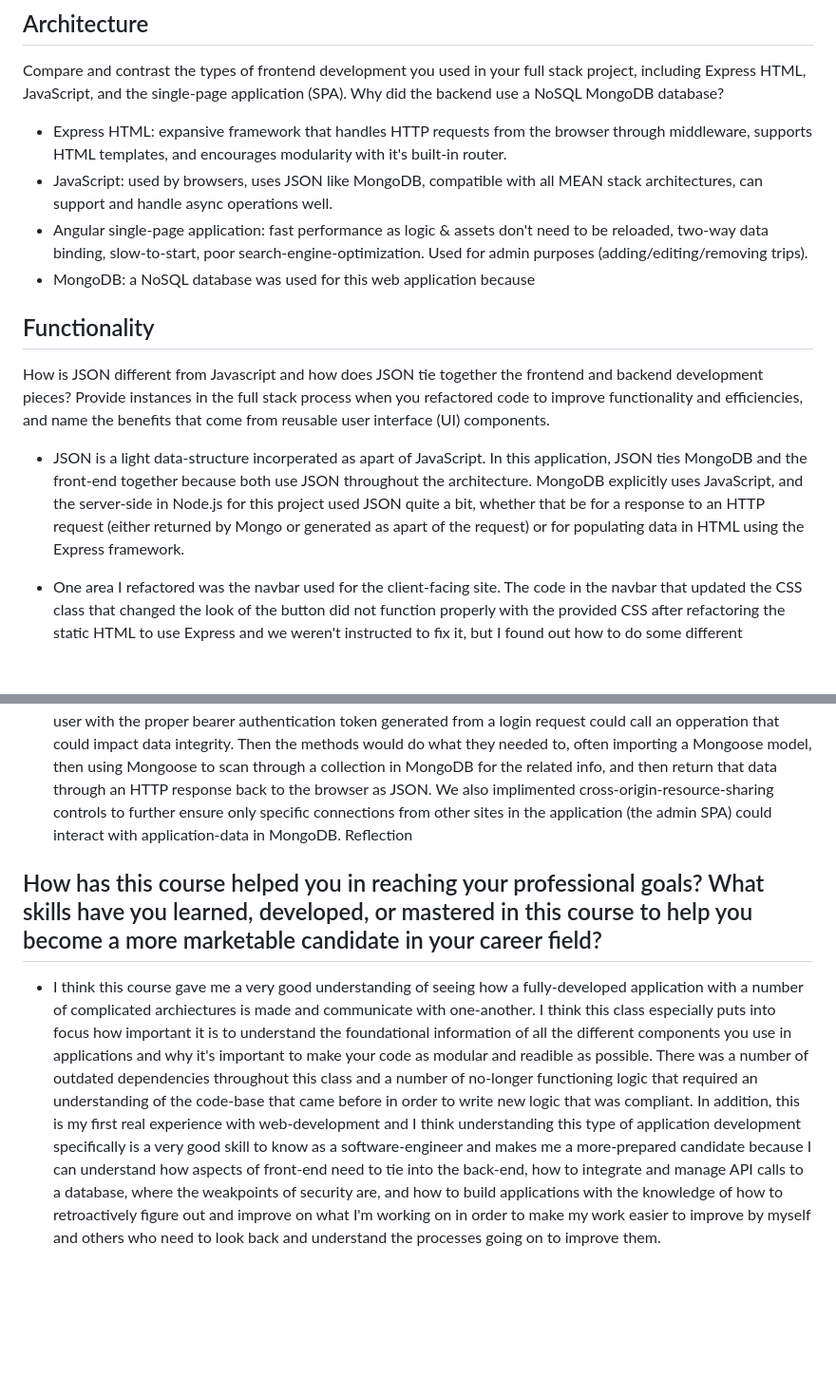
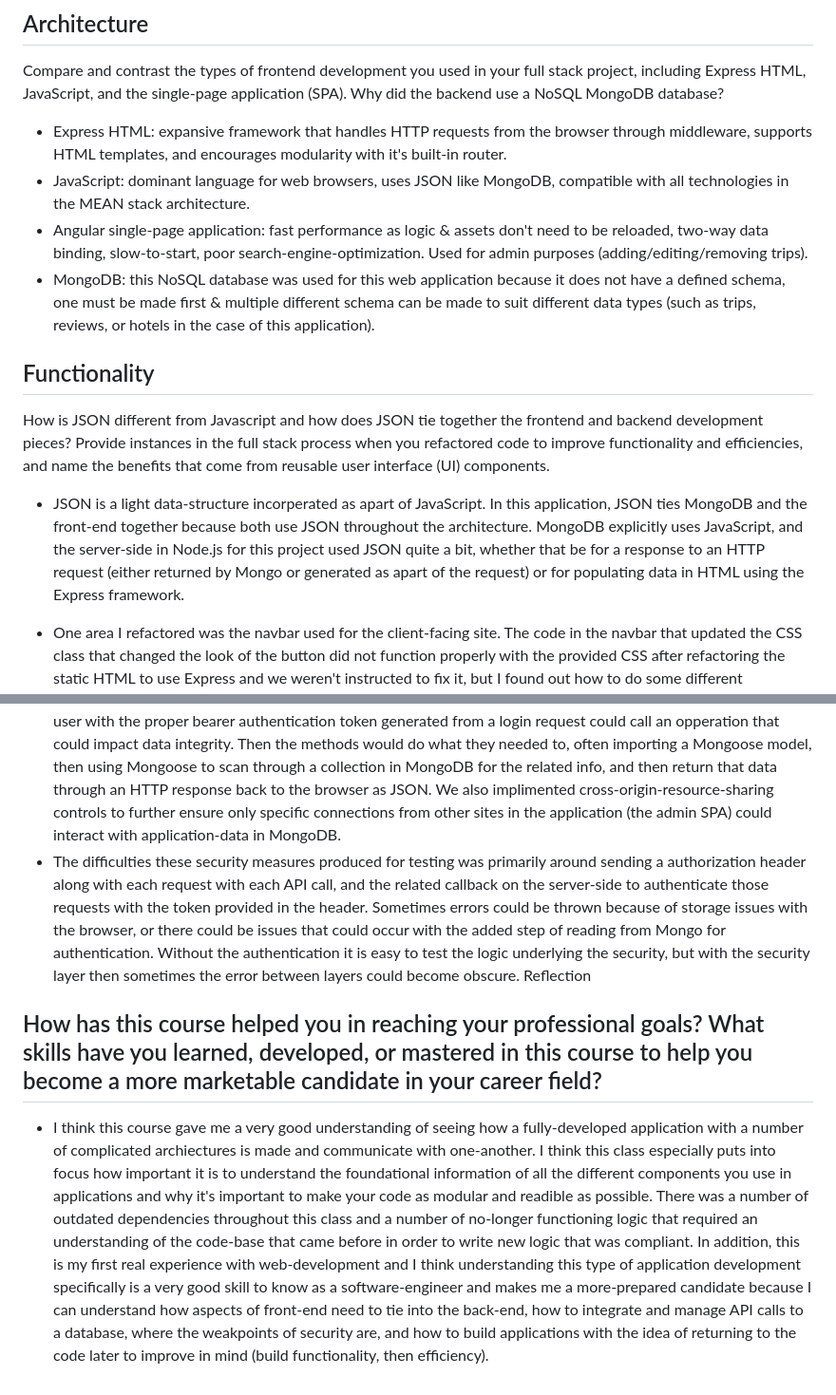
Before and after one commit to CameronMichaud/CS-465-Full-Stack-Development, a Markdown page: README.md, 2 parts joined by grey strips. Shown: that part at 95% size. Rendered like a GitHub page; blank space fills up the shorter version.

```diff
--- a/README.md
+++ b/README.md
@@ -5,15 +5,16 @@ Compare and contrast the types of frontend development you used in your full sta
 Why did the backend use a NoSQL MongoDB database?
 
 - Express HTML: expansive framework that handles HTTP requests from the browser through middleware, supports HTML templates, and encourages modularity with it's built-in router.
-- JavaScript: used by browsers, uses JSON like MongoDB, compatible with all MEAN stack architectures, can support and handle async operations well.
+- JavaScript: dominant language for web browsers, uses JSON like MongoDB, compatible with all technologies in the MEAN stack architecture.
 - Angular single-page application: fast performance as logic & assets don't need to be reloaded, two-way data binding, slow-to-start, poor search-engine-optimization. Used for admin purposes (adding/editing/removing trips).
-- MongoDB: a NoSQL database was used for this web application because
+- MongoDB: this NoSQL database was used for this web application because it does not have a defined schema, one must be made first & multiple different schema can be made to suit different data types (such as trips, reviews, or hotels in the case of this application).
 
 ## Functionality
 How is JSON different from Javascript and how does JSON tie together the frontend and backend development pieces?
 Provide instances in the full stack process when you refactored code to improve functionality and efficiencies, and name the benefits that come from reusable user interface (UI) components.
 
 - JSON is a light data-structure incorperated as apart of JavaScript. In this application, JSON ties MongoDB and the front-end together because both use JSON throughout the architecture. MongoDB explicitly uses JavaScript, and the server-side in Node.js for this project used JSON quite a bit, whether that be for a response to an HTTP request (either returned by Mongo or generated as apart of the request) or for populating data in HTML using the Express framework.
+
 - One area I refactored was the navbar used for the client-facing site. The code in the navbar that updated the CSS class that changed the look of the button did not function properly with the provided CSS after refactoring the static HTML to use Express and we weren't instructed to fix it, but I found out how to do some different conditional operations like you would in a normal programming language in Express and managed to figure out how to pass a variable through a controller and check if it was activated to make sure when the user hovered over the different buttons of the navbar pointing to the different pages that the buttons updated their class id to show the correct state (hovered, selected, unselected).
 
 - Another refactor I did for the website was to modularize more areas of the site that could be expanded on in the future. For instance, this website is for a company that would sell trip offers to people and on the home page there's a testimonials section with reviews by some customers and a sidebar of different images that acted as buttons that navigated to the other pages. I made both of these elements instead run through a for-loop using Express for each of the type of element that was refactored into JSON from the hard-coded HTML and stored within a document in a data folder. In total I did this with the latest news, news, rooms, meals, vacation tips, trips, sidebar, and tesitmonials. This makes maintaining and adding to the site much easier, and it makes integration with a databse very easy as the fields can be requested and fed into the for-loop rather than hard-coding each element's HTML. This also means easy integration into the SPA site as well in the future if this site was to developed further as the foundation for all the different calls have been made for trips, so the same logic could be extended to include the other data types that were modularized in a similar way.
@@ -22,8 +23,9 @@ Provide instances in the full stack process when you refactored code to improve
 Methods for request and retrieval necessitate various types of API testing of endpoints, in addition to the difficulties of testing with added layers of security. Explain your understanding of methods, endpoints, and security in a full stack application.
 
 - The different API endpoints for this application were for CRUD operations with a "trip" MongoDB Mongoose model. When a HTTP request was recieved through the API server-side there's a router that will catch the request, read the URL and determine the API route to invoke. At this point for this application we also created a user authentication system to grab the authorization header from the HTTP request and use a getUser() callback function that encapsulated each API method in the related controller to the route to ensure only an authorized user with the proper bearer authentication token generated from a login request could call an opperation that could impact data integrity. Then the methods would do what they needed to, often importing a Mongoose model, then using Mongoose to scan through a collection in MongoDB for the related info, and then return that data through an HTTP response back to the browser as JSON. We also implimented cross-origin-resource-sharing controls to further ensure only specific connections from other sites in the application (the admin SPA) could interact with application-data in MongoDB.
+- The difficulties these security measures produced for testing was primarily around sending a authorization header along with each request with each API call, and the related callback on the server-side to authenticate those requests with the token provided in the header. Sometimes errors could be thrown because of storage issues with the browser, or there could be issues that could occur with the added step of reading from Mongo for authentication. Without the authentication it is easy to test the logic underlying the security, but with the security layer then sometimes the error between layers could become obscure.
 Reflection
 
 ## How has this course helped you in reaching your professional goals? What skills have you learned, developed, or mastered in this course to help you become a more marketable candidate in your career field?
 
-- I think this course gave me a very good understanding of seeing how a fully-developed application with a number of complicated archiectures is made and communicate with one-another. I think this class especially puts into focus how important it is to understand the foundational information of all the different components you use in applications and why it's important to make your code as modular and readible as possible. There was a number of outdated dependencies throughout this class and a number of no-longer functioning logic that required an understanding of the code-base that came before in order to write new logic that was compliant. In addition, this is my first real experience with web-development and I think understanding this type of application development specifically is a very good skill to know as a software-engineer and makes me a more-prepared candidate because I can understand how aspects of front-end need to tie into the back-end, how to integrate and manage API calls to a database, where the weakpoints of security are, and how to build applications with the knowledge of how to retroactively figure out and improve on what I'm working on in order to make my work easier to improve by myself and others who need to look back and understand the processes going on to improve them.
+- I think this course gave me a very good understanding of seeing how a fully-developed application with a number of complicated archiectures is made and communicate with one-another. I think this class especially puts into focus how important it is to understand the foundational information of all the different components you use in applications and why it's important to make your code as modular and readible as possible. There was a number of outdated dependencies throughout this class and a number of no-longer functioning logic that required an understanding of the code-base that came before in order to write new logic that was compliant. In addition, this is my first real experience with web-development and I think understanding this type of application development specifically is a very good skill to know as a software-engineer and makes me a more-prepared candidate because I can understand how aspects of front-end need to tie into the back-end, how to integrate and manage API calls to a database, where the weakpoints of security are, and how to build applications with the idea of returning to the code later to improve in mind (build functionality, then efficiency).
```
